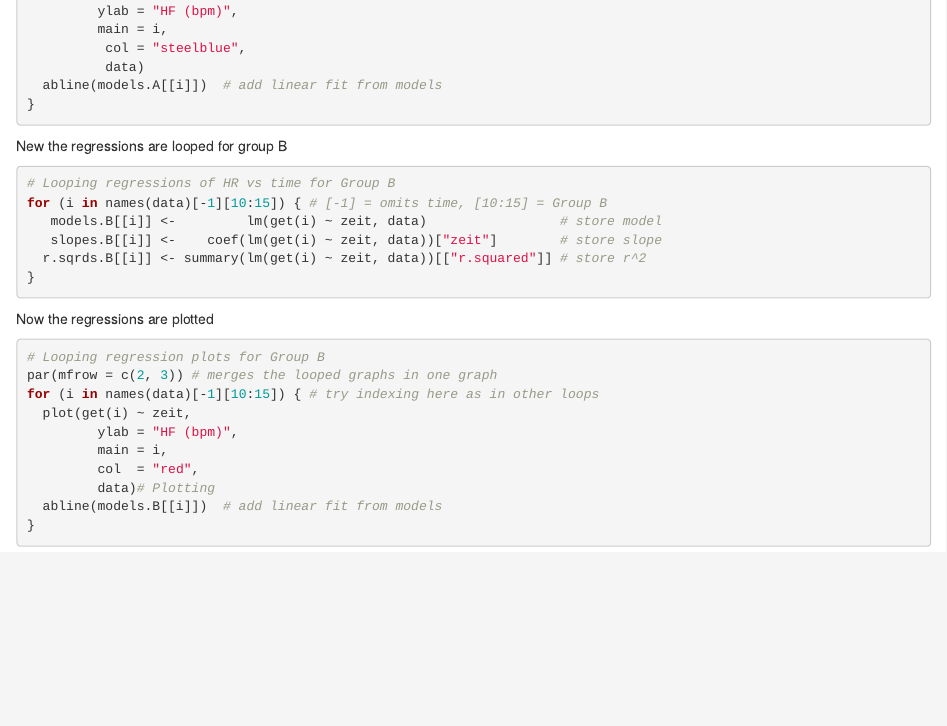
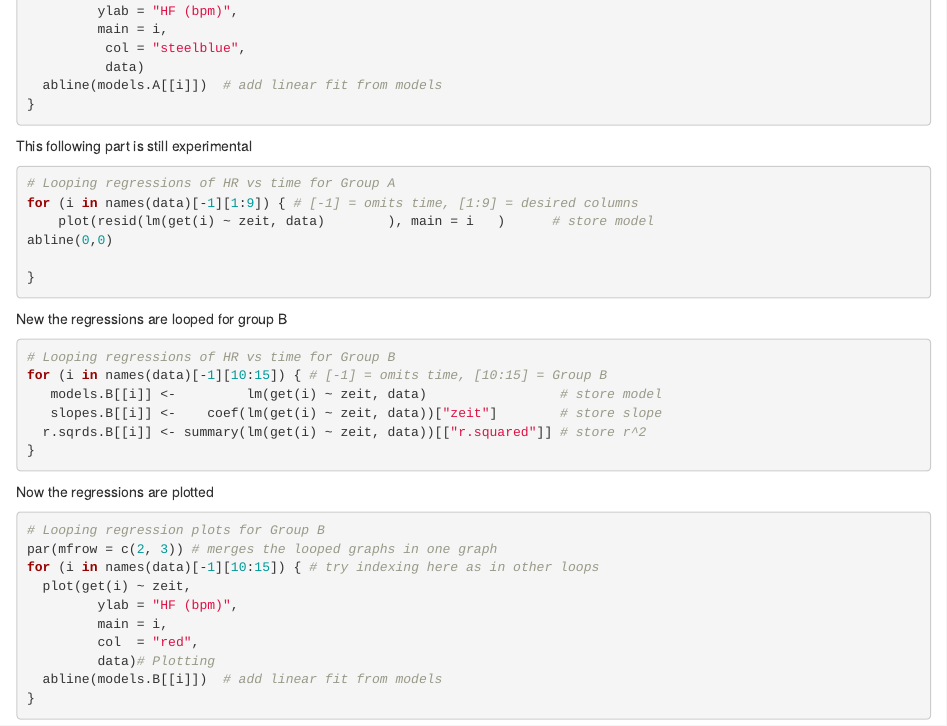
Before and after one commit to HolgerSci/Serial-Measures-Altman, an R Markdown document (Serial-Measures-Altman-Code.Rmd): the page in a window 1100 px wide, from 1000 px down. Rendered offline with R 4.5, knitr and Pandoc, with nearby package versions; some code elsewhere in the file could not run offline.

Commit message:
Implemented another loop that creates the residual plots for each regression to confirm the assumption of normally distributed residuals. This is just a backup, the code needs to be cleaned.

````diff
--- a/Serial-Measures-Altman-Code.Rmd
+++ b/Serial-Measures-Altman-Code.Rmd
@@ -74,6 +74,20 @@ for (i in names(data)[-1][1:9]) { # [-1] = omits time, [1:9] = Group A
   abline(models.A[[i]])  # add linear fit from models
 }
 ```
+
+
+
+This following part is still experimental
+```{r}
+# Looping regressions of HR vs time for Group A
+for (i in names(data)[-1][1:9]) { # [-1] = omits time, [1:9] = desired columns
+    plot(resid(lm(get(i) ~ zeit, data)        ), main = i   )      # store model
+abline(0,0)
+
+}
+```
+
+
 
 New the regressions are looped for group B
 
````
